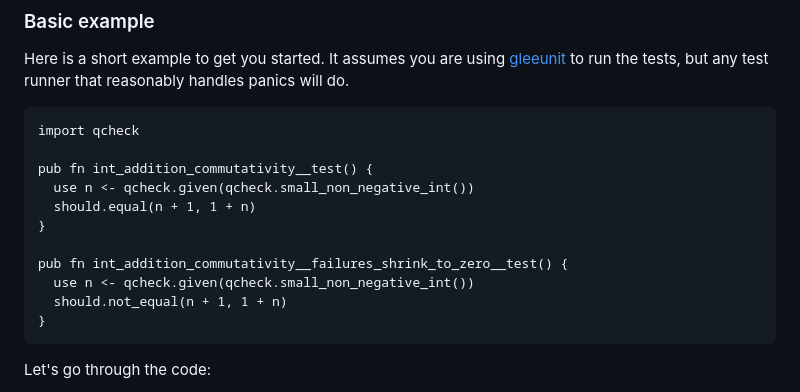
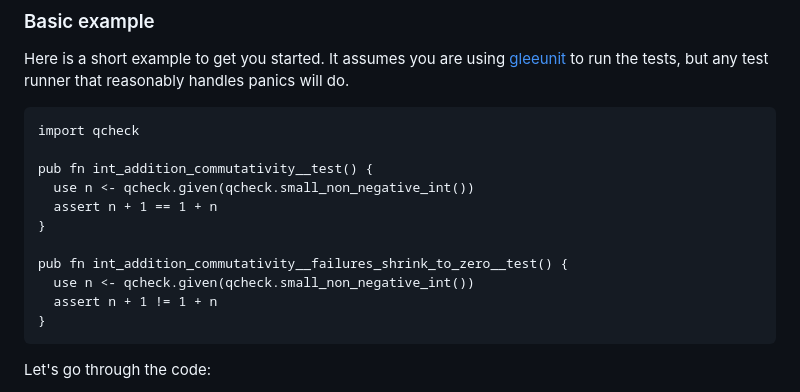
Before and after one commit to mooreryan/gleam_qcheck, a Markdown page: README.md, the part around the change. Rendered like a GitHub page.

Commit message:
Fix README typo.
Introduced in 41c4cb845850d847a09ace216d323dc91bd98788; the breakthrough
of the code below highlights the usage of `assert`, but the example
itself never uses `assert`.

````diff
--- a/README.md
+++ b/README.md
@@ -25,12 +25,12 @@ import qcheck
 
 pub fn int_addition_commutativity__test() {
   use n <- qcheck.given(qcheck.small_non_negative_int())
-  should.equal(n + 1, 1 + n)
+  assert n + 1 == 1 + n
 }
 
 pub fn int_addition_commutativity__failures_shrink_to_zero__test() {
   use n <- qcheck.given(qcheck.small_non_negative_int())
-  should.not_equal(n + 1, 1 + n)
+  assert n + 1 != 1 + n
 }
 ```
 
````
